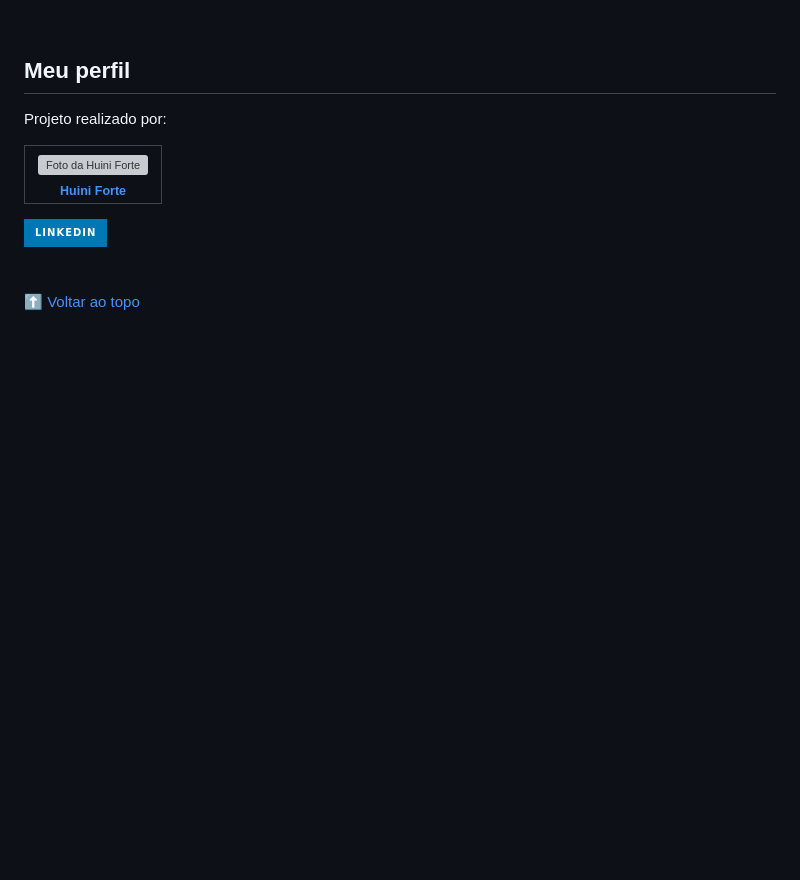
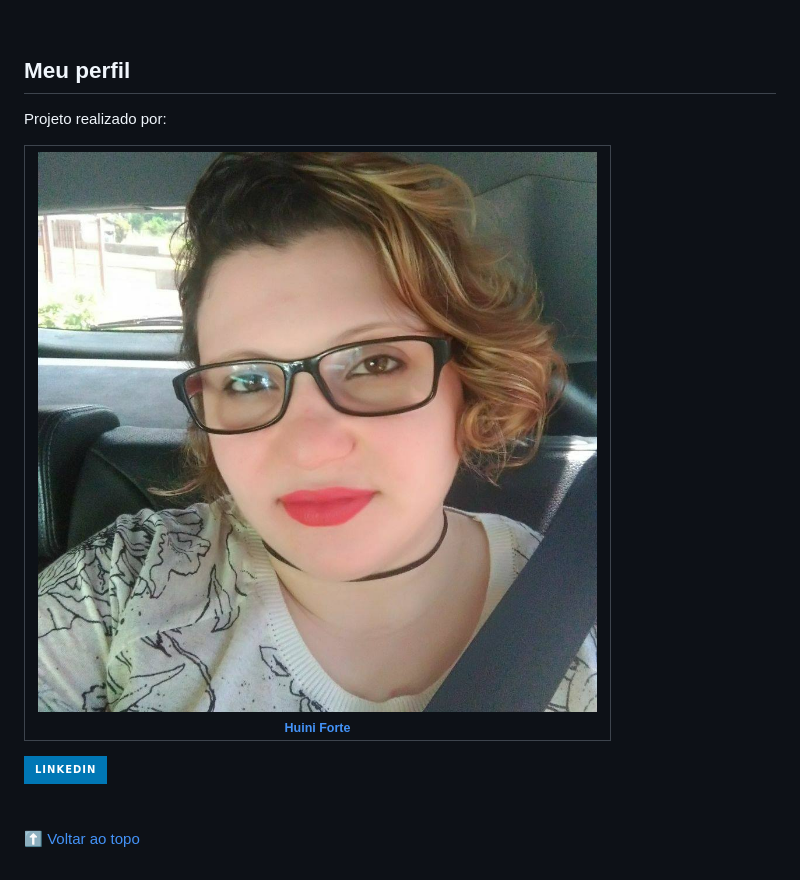
Before and after one commit to HuiniF/Login-HTML-CSS, a Markdown page: README.md, the part around the change. Drawn GitHub-style; pictures changed too: perfilHuini.jpg (added); badges without logos; blank space fills up the shorter version; grey boxes are pictures that could not be loaded.

Commit message:
changed perfil photo

```diff
--- a/README.md
+++ b/README.md
@@ -29,7 +29,7 @@ Projeto realizado por:
   <tr>
     <td align="center">
       <a href="#">
-        <img src="../../perfilHuini.jpg" width="100px;" alt="Foto da Huini Forte"/><br>
+        <img src="./perfilHuini.jpg" width="100px;" alt="Foto da Huini Forte"/><br>
         <sub>
           <b>Huini Forte</b>
         </sub>
```
